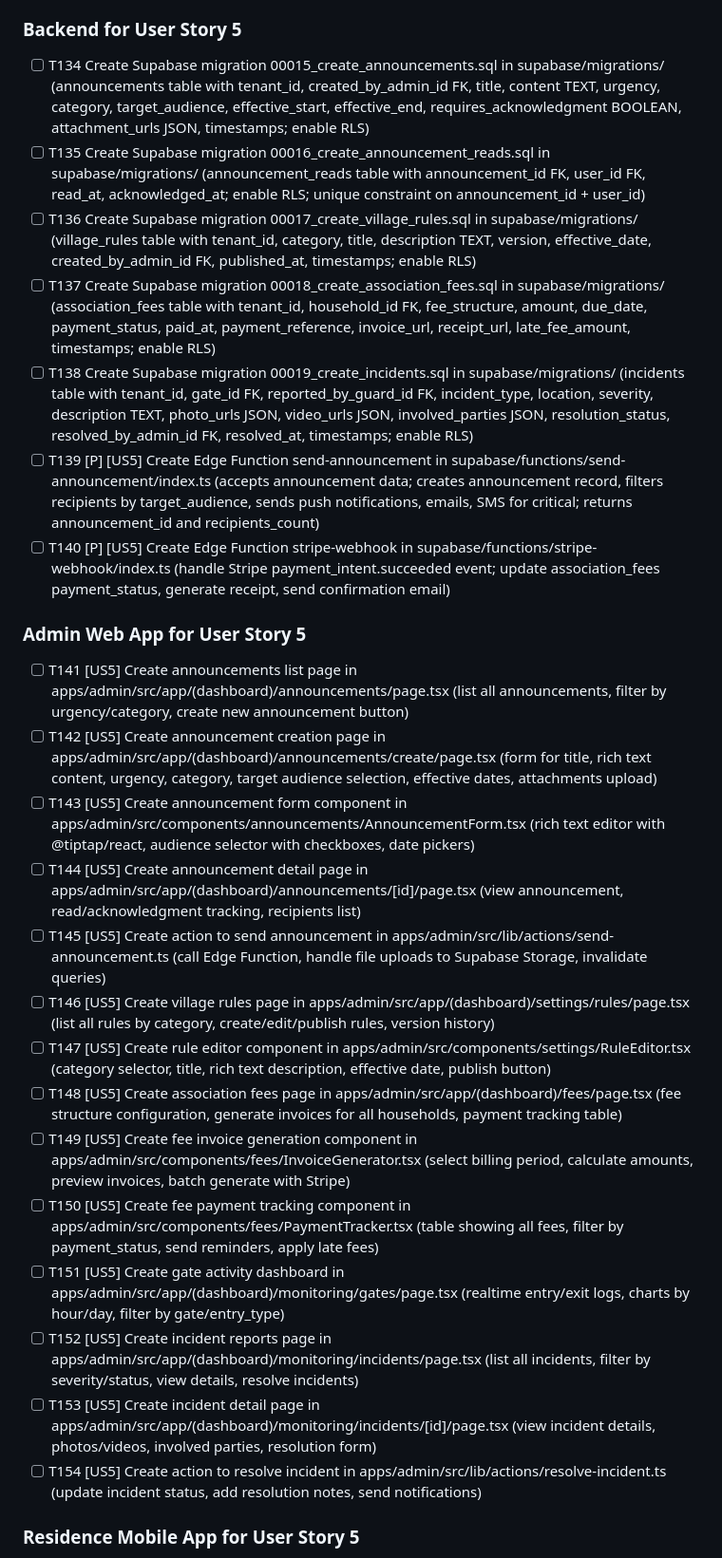
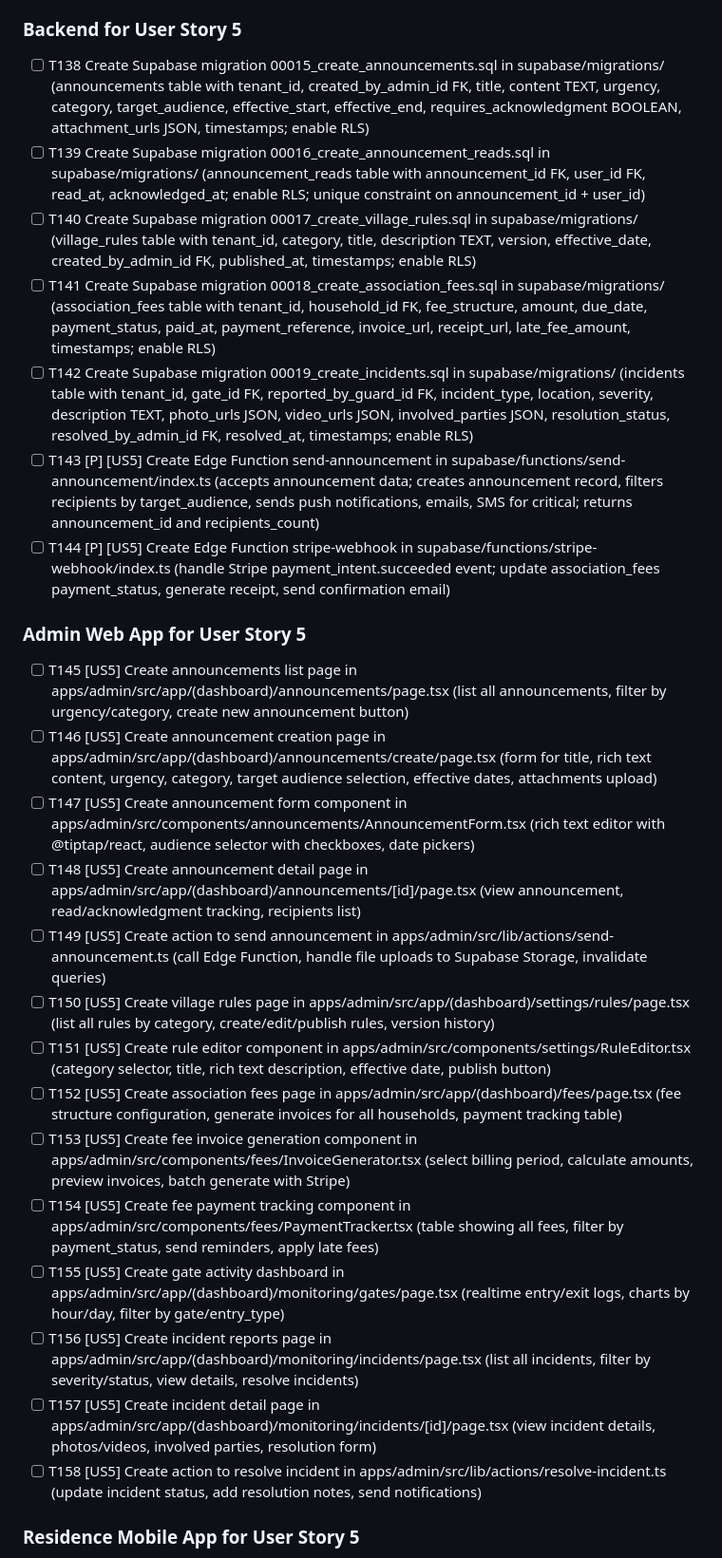
Before and after one commit to dygavieta/village-tech-system-v2, a Markdown page: specs/001-residential-community-management/tasks.md, the part around the change printed below. Shown: that part at 95% size. Drawn GitHub-style.

```diff
--- a/specs/001-residential-community-management/tasks.md
+++ b/specs/001-residential-community-management/tasks.md
@@ -278,30 +282,30 @@ This is a multi-platform monorepo with:
 
 ### Backend for User Story 5
 
-- [ ] T134 Create Supabase migration 00015_create_announcements.sql in supabase/migrations/ (announcements table with tenant_id, created_by_admin_id FK, title, content TEXT, urgency, category, target_audience, effective_start, effective_end, requires_acknowledgment BOOLEAN, attachment_urls JSON, timestamps; enable RLS)
-- [ ] T135 Create Supabase migration 00016_create_announcement_reads.sql in supabase/migrations/ (announcement_reads table with announcement_id FK, user_id FK, read_at, acknowledged_at; enable RLS; unique constraint on announcement_id + user_id)
-- [ ] T136 Create Supabase migration 00017_create_village_rules.sql in supabase/migrations/ (village_rules table with tenant_id, category, title, description TEXT, version, effective_date, created_by_admin_id FK, published_at, timestamps; enable RLS)
-- [ ] T137 Create Supabase migration 00018_create_association_fees.sql in supabase/migrations/ (association_fees table with tenant_id, household_id FK, fee_structure, amount, due_date, payment_status, paid_at, payment_reference, invoice_url, receipt_url, late_fee_amount, timestamps; enable RLS)
-- [ ] T138 Create Supabase migration 00019_create_incidents.sql in supabase/migrations/ (incidents table with tenant_id, gate_id FK, reported_by_guard_id FK, incident_type, location, severity, description TEXT, photo_urls JSON, video_urls JSON, involved_parties JSON, resolution_status, resolved_by_admin_id FK, resolved_at, timestamps; enable RLS)
-- [ ] T139 [P] [US5] Create Edge Function send-announcement in supabase/functions/send-announcement/index.ts (accepts announcement data; creates announcement record, filters recipients by target_audience, sends push notifications, emails, SMS for critical; returns announcement_id and recipients_count)
-- [ ] T140 [P] [US5] Create Edge Function stripe-webhook in supabase/functions/stripe-webhook/index.ts (handle Stripe payment_intent.succeeded event; update association_fees payment_status, generate receipt, send confirmation email)
+- [ ] T138 Create Supabase migration 00015_create_announcements.sql in supabase/migrations/ (announcements table with tenant_id, created_by_admin_id FK, title, content TEXT, urgency, category, target_audience, effective_start, effective_end, requires_acknowledgment BOOLEAN, attachment_urls JSON, timestamps; enable RLS)
+- [ ] T139 Create Supabase migration 00016_create_announcement_reads.sql in supabase/migrations/ (announcement_reads table with announcement_id FK, user_id FK, read_at, acknowledged_at; enable RLS; unique constraint on announcement_id + user_id)
+- [ ] T140 Create Supabase migration 00017_create_village_rules.sql in supabase/migrations/ (village_rules table with tenant_id, category, title, description TEXT, version, effective_date, created_by_admin_id FK, published_at, timestamps; enable RLS)
+- [ ] T141 Create Supabase migration 00018_create_association_fees.sql in supabase/migrations/ (association_fees table with tenant_id, household_id FK, fee_structure, amount, due_date, payment_status, paid_at, payment_reference, invoice_url, receipt_url, late_fee_amount, timestamps; enable RLS)
+- [ ] T142 Create Supabase migration 00019_create_incidents.sql in supabase/migrations/ (incidents table with tenant_id, gate_id FK, reported_by_guard_id FK, incident_type, location, severity, description TEXT, photo_urls JSON, video_urls JSON, involved_parties JSON, resolution_status, resolved_by_admin_id FK, resolved_at, timestamps; enable RLS)
+- [ ] T143 [P] [US5] Create Edge Function send-announcement in supabase/functions/send-announcement/index.ts (accepts announcement data; creates announcement record, filters recipients by target_audience, sends push notifications, emails, SMS for critical; returns announcement_id and recipients_count)
+- [ ] T144 [P] [US5] Create Edge Function stripe-webhook in supabase/functions/stripe-webhook/index.ts (handle Stripe payment_intent.succeeded event; update association_fees payment_status, generate receipt, send confirmation email)
 
 ### Admin Web App for User Story 5
 
-- [ ] T141 [US5] Create announcements list page in apps/admin/src/app/(dashboard)/announcements/page.tsx (list all announcements, filter by urgency/category, create new announcement button)
-- [ ] T142 [US5] Create announcement creation page in apps/admin/src/app/(dashboard)/announcements/create/page.tsx (form for title, rich text content, urgency, category, target audience selection, effective dates, attachments upload)
-- [ ] T143 [US5] Create announcement form component in apps/admin/src/components/announcements/AnnouncementForm.tsx (rich text editor with @tiptap/react, audience selector with checkboxes, date pickers)
-- [ ] T144 [US5] Create announcement detail page in apps/admin/src/app/(dashboard)/announcements/[id]/page.tsx (view announcement, read/acknowledgment tracking, recipients list)
-- [ ] T145 [US5] Create action to send announcement in apps/admin/src/lib/actions/send-announcement.ts (call Edge Function, handle file uploads to Supabase Storage, invalidate queries)
-- [ ] T146 [US5] Create village rules page in apps/admin/src/app/(dashboard)/settings/rules/page.tsx (list all rules by category, create/edit/publish rules, version history)
-- [ ] T147 [US5] Create rule editor component in apps/admin/src/components/settings/RuleEditor.tsx (category selector, title, rich text description, effective date, publish button)
-- [ ] T148 [US5] Create association fees page in apps/admin/src/app/(dashboard)/fees/page.tsx (fee structure configuration, generate invoices for all households, payment tracking table)
-- [ ] T149 [US5] Create fee invoice generation component in apps/admin/src/components/fees/InvoiceGenerator.tsx (select billing period, calculate amounts, preview invoices, batch generate with Stripe)
-- [ ] T150 [US5] Create fee payment tracking component in apps/admin/src/components/fees/PaymentTracker.tsx (table showing all fees, filter by payment_status, send reminders, apply late fees)
-- [ ] T151 [US5] Create gate activity dashboard in apps/admin/src/app/(dashboard)/monitoring/gates/page.tsx (realtime entry/exit logs, charts by hour/day, filter by gate/entry_type)
-- [ ] T152 [US5] Create incident reports page in apps/admin/src/app/(dashboard)/monitoring/incidents/page.tsx (list all incidents, filter by severity/status, view details, resolve incidents)
-- [ ] T153 [US5] Create incident detail page in apps/admin/src/app/(dashboard)/monitoring/incidents/[id]/page.tsx (view incident details, photos/videos, involved parties, resolution form)
-- [ ] T154 [US5] Create action to resolve incident in apps/admin/src/lib/actions/resolve-incident.ts (update incident status, add resolution notes, send notifications)
+- [ ] T145 [US5] Create announcements list page in apps/admin/src/app/(dashboard)/announcements/page.tsx (list all announcements, filter by urgency/category, create new announcement button)
+- [ ] T146 [US5] Create announcement creation page in apps/admin/src/app/(dashboard)/announcements/create/page.tsx (form for title, rich text content, urgency, category, target audience selection, effective dates, attachments upload)
+- [ ] T147 [US5] Create announcement form component in apps/admin/src/components/announcements/AnnouncementForm.tsx (rich text editor with @tiptap/react, audience selector with checkboxes, date pickers)
+- [ ] T148 [US5] Create announcement detail page in apps/admin/src/app/(dashboard)/announcements/[id]/page.tsx (view announcement, read/acknowledgment tracking, recipients list)
+- [ ] T149 [US5] Create action to send announcement in apps/admin/src/lib/actions/send-announcement.ts (call Edge Function, handle file uploads to Supabase Storage, invalidate queries)
+- [ ] T150 [US5] Create village rules page in apps/admin/src/app/(dashboard)/settings/rules/page.tsx (list all rules by category, create/edit/publish rules, version history)
+- [ ] T151 [US5] Create rule editor component in apps/admin/src/components/settings/RuleEditor.tsx (category selector, title, rich text description, effective date, publish button)
+- [ ] T152 [US5] Create association fees page in apps/admin/src/app/(dashboard)/fees/page.tsx (fee structure configuration, generate invoices for all households, payment tracking table)
+- [ ] T153 [US5] Create fee invoice generation component in apps/admin/src/components/fees/InvoiceGenerator.tsx (select billing period, calculate amounts, preview invoices, batch generate with Stripe)
+- [ ] T154 [US5] Create fee payment tracking component in apps/admin/src/components/fees/PaymentTracker.tsx (table showing all fees, filter by payment_status, send reminders, apply late fees)
+- [ ] T155 [US5] Create gate activity dashboard in apps/admin/src/app/(dashboard)/monitoring/gates/page.tsx (realtime entry/exit logs, charts by hour/day, filter by gate/entry_type)
+- [ ] T156 [US5] Create incident reports page in apps/admin/src/app/(dashboard)/monitoring/incidents/page.tsx (list all incidents, filter by severity/status, view details, resolve incidents)
+- [ ] T157 [US5] Create incident detail page in apps/admin/src/app/(dashboard)/monitoring/incidents/[id]/page.tsx (view incident details, photos/videos, involved parties, resolution form)
+- [ ] T158 [US5] Create action to resolve incident in apps/admin/src/lib/actions/resolve-incident.ts (update incident status, add resolution notes, send notifications)
 
 ### Residence Mobile App for User Story 5
 
```
Also changed, not shown: other parts of specs/001-residential-community-management/tasks.md (+124 -120 lines).
